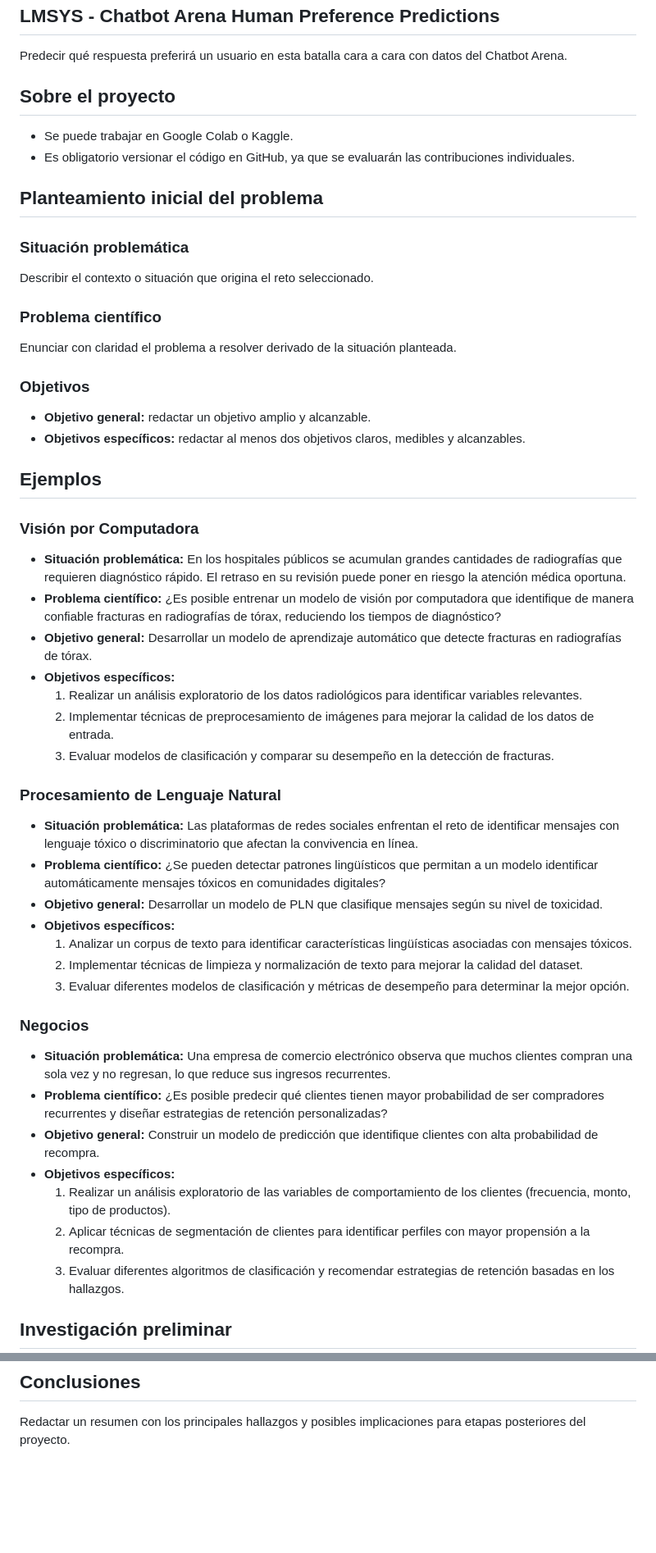
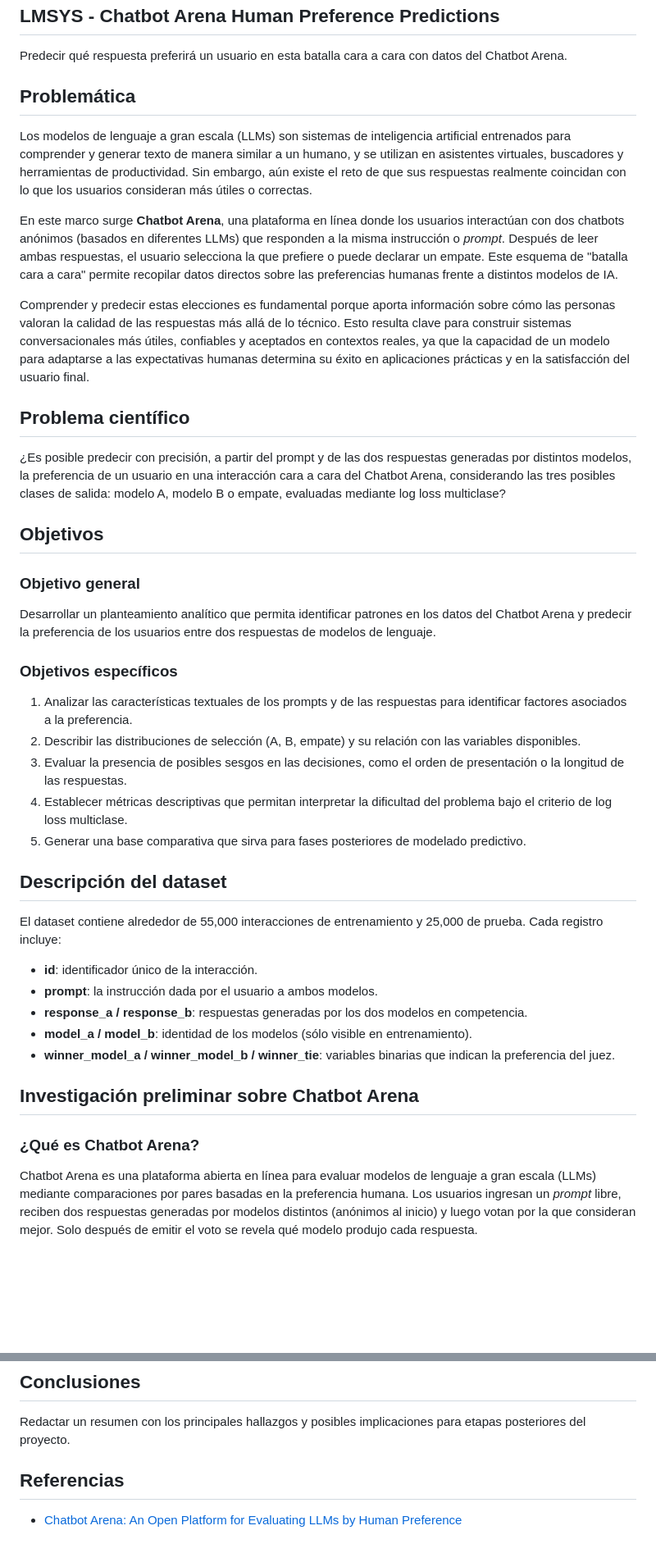
Before and after one commit to JosueSay/Proyecto2_DS, a Markdown page: docs/investigaciones/analisis_exploratorio.md, 2 parts joined by grey strips. Shown: that part at 82% size. Rendered like a GitHub page; blank space fills up the shorter version.

Commit message:
docs: añadiendo docuementacion sobre problemática

```diff
--- a/docs/investigaciones/analisis_exploratorio.md
+++ b/docs/investigaciones/analisis_exploratorio.md
@@ -16,57 +16,45 @@
 
 Predecir qué respuesta preferirá un usuario en esta batalla cara a cara con datos del Chatbot Arena.
 
-## Sobre el proyecto
+## Problemática
 
-- Se puede trabajar en Google Colab o Kaggle.
-- Es obligatorio versionar el código en GitHub, ya que se evaluarán las contribuciones individuales.
+Los modelos de lenguaje a gran escala (LLMs) son sistemas de inteligencia artificial entrenados para comprender y generar texto de manera similar a un humano, y se utilizan en asistentes virtuales, buscadores y herramientas de productividad. Sin embargo, aún existe el reto de que sus respuestas realmente coincidan con lo que los usuarios consideran más útiles o correctas.
 
-## Planteamiento inicial del problema
+En este marco surge **Chatbot Arena**, una plataforma en línea donde los usuarios interactúan con dos chatbots anónimos (basados en diferentes LLMs) que responden a la misma instrucción o *prompt*. Después de leer ambas respuestas, el usuario selecciona la que prefiere o puede declarar un empate. Este esquema de "batalla cara a cara" permite recopilar datos directos sobre las preferencias humanas frente a distintos modelos de IA.
 
-### Situación problemática
+Comprender y predecir estas elecciones es fundamental porque aporta información sobre cómo las personas valoran la calidad de las respuestas más allá de lo técnico. Esto resulta clave para construir sistemas conversacionales más útiles, confiables y aceptados en contextos reales, ya que la capacidad de un modelo para adaptarse a las expectativas humanas determina su éxito en aplicaciones prácticas y en la satisfacción del usuario final.
 
-Describir el contexto o situación que origina el reto seleccionado.
+## Problema científico
 
-### Problema científico
+¿Es posible predecir con precisión, a partir del prompt y de las dos respuestas generadas por distintos modelos, la preferencia de un usuario en una interacción cara a cara del Chatbot Arena, considerando las tres posibles clases de salida: modelo A, modelo B o empate, evaluadas mediante log loss multiclase?
 
-Enunciar con claridad el problema a resolver derivado de la situación planteada.
+## Objetivos
 
-### Objetivos
+### Objetivo general
 
-- **Objetivo general:** redactar un objetivo amplio y alcanzable.
-- **Objetivos específicos:** redactar al menos dos objetivos claros, medibles y alcanzables.
+Desarrollar un planteamiento analítico que permita identificar patrones en los datos del Chatbot Arena y predecir la preferencia de los usuarios entre dos respuestas de modelos de lenguaje.
 
-## Ejemplos
+### Objetivos específicos
 
-### Visión por Computadora
+1. Analizar las características textuales de los prompts y de las respuestas para identificar factores asociados a la preferencia.
+2. Describir las distribuciones de selección (A, B, empate) y su relación con las variables disponibles.
+3. Evaluar la presencia de posibles sesgos en las decisiones, como el orden de presentación o la longitud de las respuestas.
+4. Establecer métricas descriptivas que permitan interpretar la dificultad del problema bajo el criterio de log loss multiclase.
+5. Generar una base comparativa que sirva para fases posteriores de modelado predictivo.
 
-- **Situación problemática:** En los hospitales públicos se acumulan grandes cantidades de radiografías que requieren diagnóstico rápido. El retraso en su revisión puede poner en riesgo la atención médica oportuna.
-- **Problema científico:** ¿Es posible entrenar un modelo de visión por computadora que identifique de manera confiable fracturas en radiografías de tórax, reduciendo los tiempos de diagnóstico?
-- **Objetivo general:** Desarrollar un modelo de aprendizaje automático que detecte fracturas en radiografías de tórax.
-- **Objetivos específicos:**
-  1. Realizar un análisis exploratorio de los datos radiológicos para identificar variables relevantes.
-  2. Implementar técnicas de preprocesamiento de imágenes para mejorar la calidad de los datos de entrada.
-  3. Evaluar modelos de clasificación y comparar su desempeño en la detección de fracturas.
+## Descripción del dataset
 
-### Procesamiento de Lenguaje Natural
+El dataset contiene alrededor de 55,000 interacciones de entrenamiento y 25,000 de prueba. Cada registro incluye:
 
-- **Situación problemática:** Las plataformas de redes sociales enfrentan el reto de identificar mensajes con lenguaje tóxico o discriminatorio que afectan la convivencia en línea.
-- **Problema científico:** ¿Se pueden detectar patrones lingüísticos que permitan a un modelo identificar automáticamente mensajes tóxicos en comunidades digitales?
-- **Objetivo general:** Desarrollar un modelo de PLN que clasifique mensajes según su nivel de toxicidad.
-- **Objetivos específicos:**
-  1. Analizar un corpus de texto para identificar características lingüísticas asociadas con mensajes tóxicos.
-  2. Implementar técnicas de limpieza y normalización de texto para mejorar la calidad del dataset.
-  3. Evaluar diferentes modelos de clasificación y métricas de desempeño para determinar la mejor opción.
+- **id**: identificador único de la interacción.
+- **prompt**: la instrucción dada por el usuario a ambos modelos.
+- **response_a / response_b**: respuestas generadas por los dos modelos en competencia.
+- **model_a / model_b**: identidad de los modelos (sólo visible en entrenamiento).
+- **winner_model_a / winner_model_b / winner_tie**: variables binarias que indican la preferencia del juez.
 
-### Negocios
+## Investigación preliminar sobre Chatbot Arena
 
-- **Situación problemática:** Una empresa de comercio electrónico observa que muchos clientes compran una sola vez y no regresan, lo que reduce sus ingresos recurrentes.
-- **Problema científico:** ¿Es posible predecir qué clientes tienen mayor probabilidad de ser compradores recurrentes y diseñar estrategias de retención personalizadas?
-- **Objetivo general:** Construir un modelo de predicción que identifique clientes con alta probabilidad de recompra.
-- **Objetivos específicos:**
-  1. Realizar un análisis exploratorio de las variables de comportamiento de los clientes (frecuencia, monto, tipo de productos).
-  2. Aplicar técnicas de segmentación de clientes para identificar perfiles con mayor propensión a la recompra.
-  3. Evaluar diferentes algoritmos de clasificación y recomendar estrategias de retención basadas en los hallazgos.
+### ¿Qué es Chatbot Arena?
 
-## Investigación preliminar
+Chatbot Arena es una plataforma abierta en línea para evaluar modelos de lenguaje a gran escala (LLMs) mediante comparaciones por pares basadas en la preferencia humana. Los usuarios ingresan un *prompt* libre, reciben dos respuestas generadas por modelos distintos (anónimos al inicio) y luego votan por la que consideran mejor. Solo después de emitir el voto se revela qué modelo produjo cada respuesta.
 
@@ -91,3 +109,7 @@ Describir y documentar las tareas de limpieza realizadas.
 ## Conclusiones
 
 Redactar un resumen con los principales hallazgos y posibles implicaciones para etapas posteriores del proyecto.
+
+## Referencias
+
+- [Chatbot Arena: An Open Platform for Evaluating LLMs by Human Preference](https://arxiv.org/abs/2403.04132)
```
Also changed, not shown: other parts of docs/investigaciones/analisis_exploratorio.md (+33 -3 lines), images/llm_arena.png (added), 1 other file.
